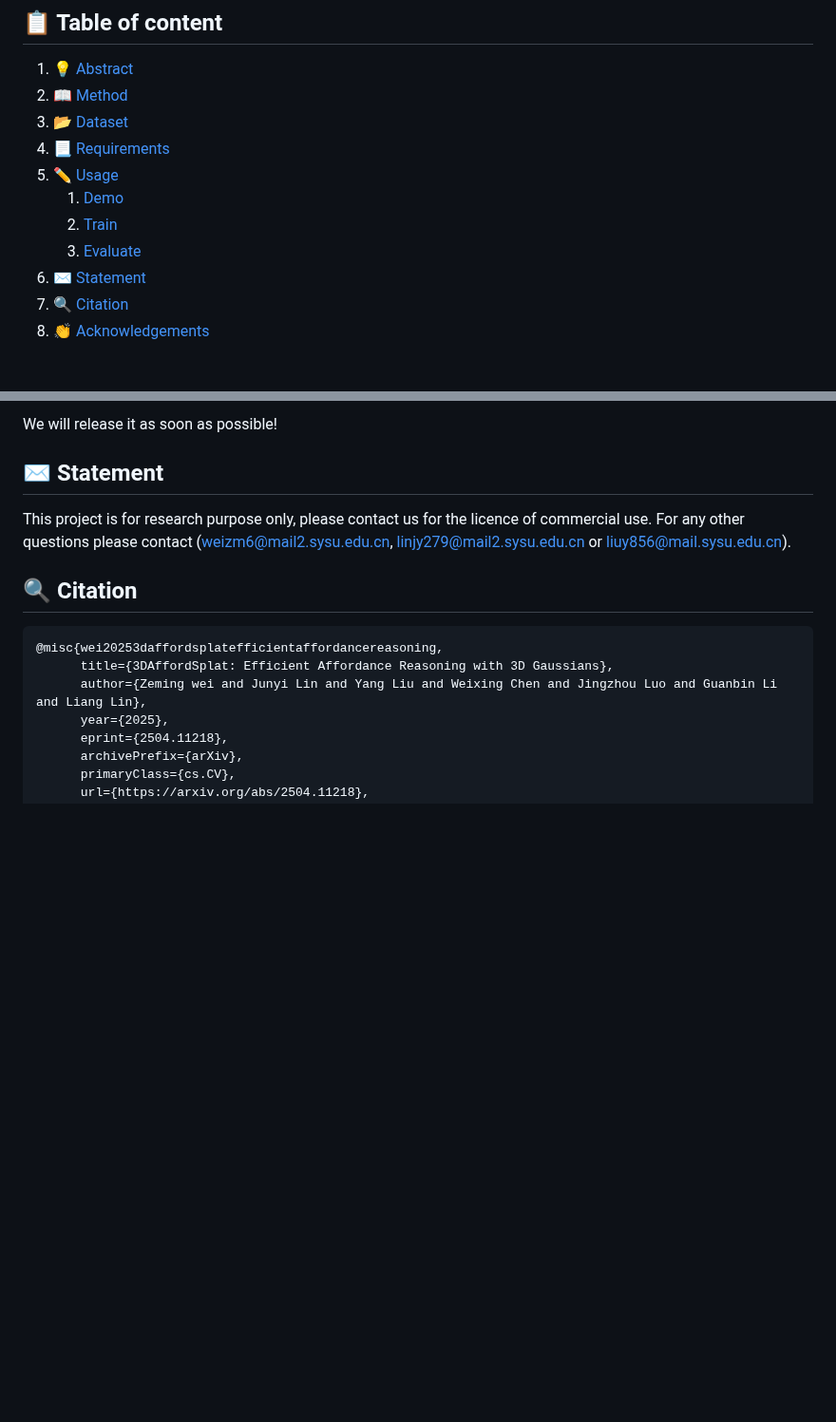
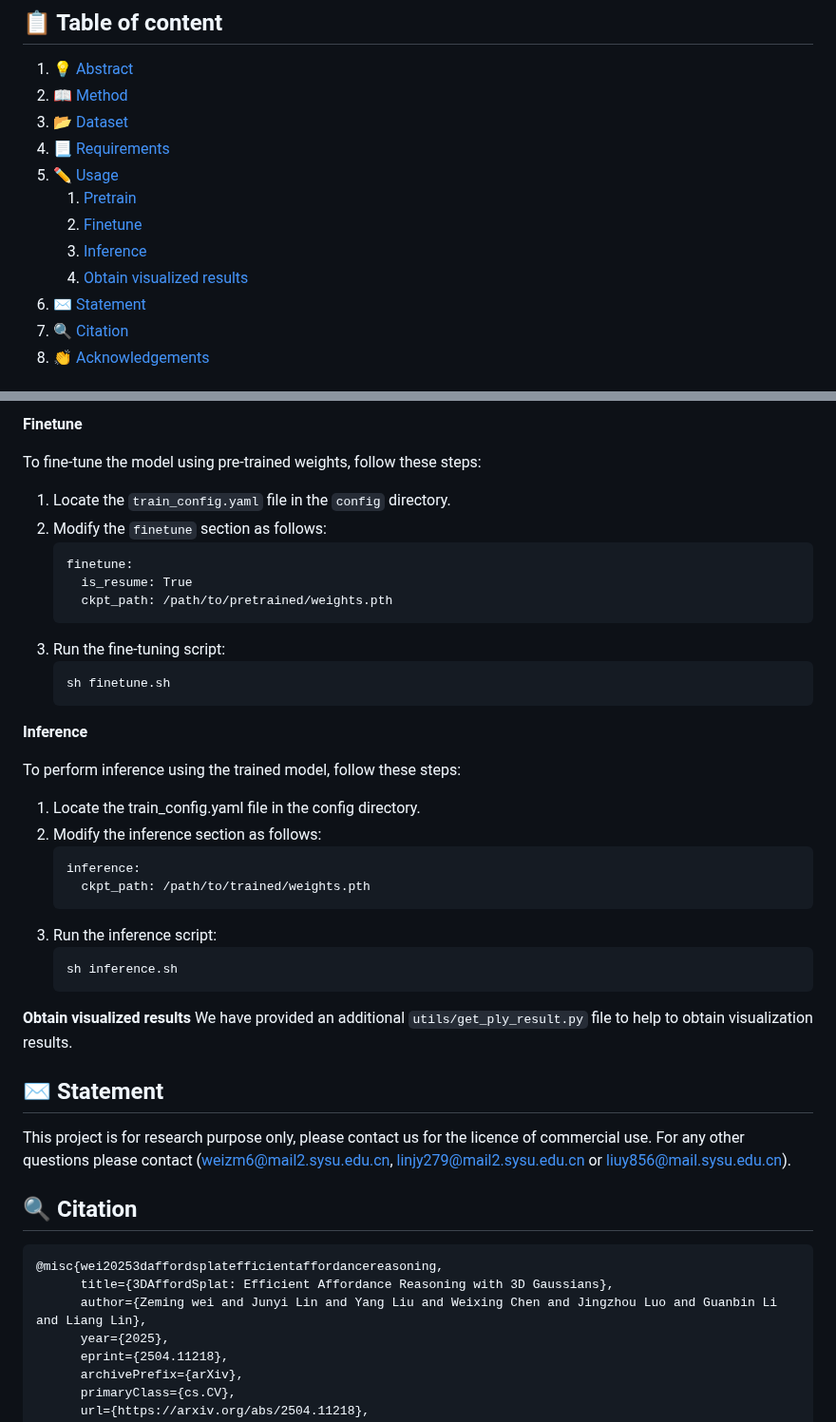
Before and after one commit to AstronautWzm/3DAffordSplat, a Markdown page: README.md, 2 parts joined by grey strips. Shown at 95% size. Drawn GitHub-style; blank space fills up the shorter version.

````diff
--- a/README.md
+++ b/README.md
@@ -9,9 +9,10 @@ PyTorch implementation of "3DAffordSplat: Efficient Affordance Reasoning with 3D
  3. [📂 Dataset](#3)
  4. [📃 Requirements](#4)
  5. [✏️ Usage](#5)
-    1. [Demo](#51)
-    2. [Train](#52)
-    3. [Evaluate](#53)
+    1. [Pretrain](#51)
+    2. [Finetune](#52)
+    3. [Inference](#53)
+    4. [Obtain visualized results](#54)
  6.  [✉️ Statement](#6)
  7.  [🔍 Citation](#7)
  8.  [👏 Acknowledgements](#8)
@@ -118,5 +132,36 @@ We will release it as soon as possible!
 
-We will release it as soon as possible!
+**Finetune** <a name="52"></a>
+
+To fine-tune the model using pre-trained weights, follow these steps:
+1. Locate the `train_config.yaml` file in the `config` directory.
+2. Modify the `finetune` section as follows:
+   ```
+   finetune:
+     is_resume: True
+     ckpt_path: /path/to/pretrained/weights.pth
+   ```
+3. Run the fine-tuning script:
+   ```
+   sh finetune.sh
+   ```
+
+**Inference** <a name="53"></a>
+
+To perform inference using the trained model, follow these steps:
+1. Locate the train_config.yaml file in the config directory.
+2. Modify the inference section as follows:
+   ```
+   inference:
+     ckpt_path: /path/to/trained/weights.pth
+   ```
+3. Run the inference script:
+   ```
+   sh inference.sh
+   ```
+
+**Obtain visualized results** <a name="54"></a>
+We have provided an additional `utils/get_ply_result.py` file to help to obtain visualization results.
+
 
 
 ## ✉️ Statement <a name="6"></a>
````
Also changed, not shown: other parts of README.md (+65 -52 lines).
